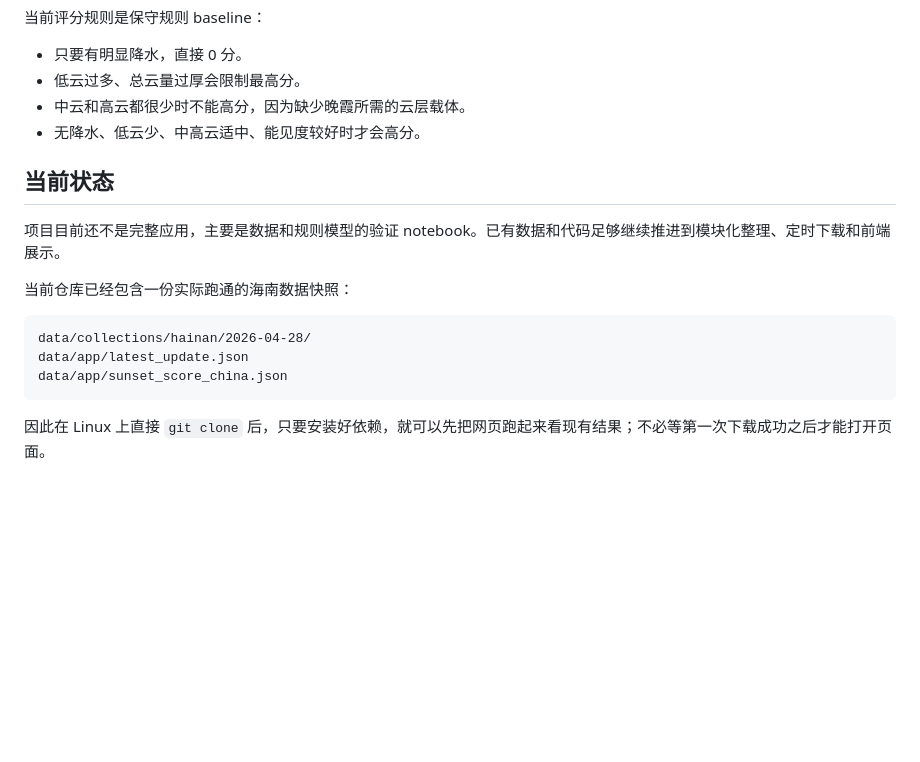
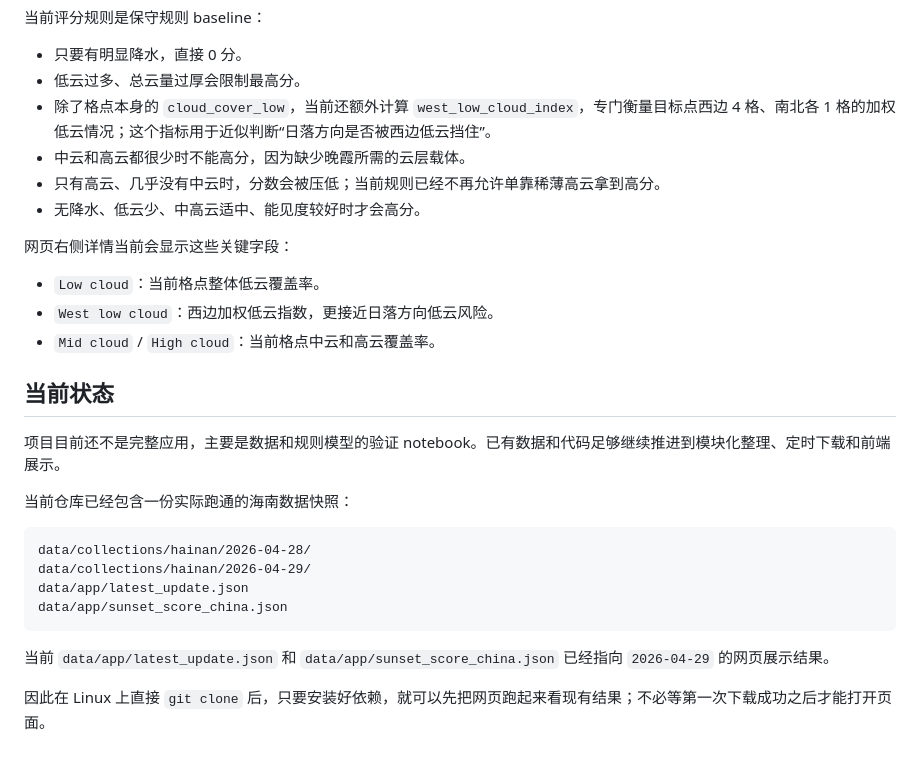
Before and after one commit to isayrhythm/SunsetScope, a Markdown page: README.md, the part around one of its changes. GitHub-like rendering; blank space fills up the shorter version.

````diff
--- a/README.md
+++ b/README.md
@@ -600,8 +633,16 @@ Open-Meteo 免费非商用条款有每分钟、每小时和每日请求限制；
 
 - 只要有明显降水，直接 0 分。
 - 低云过多、总云量过厚会限制最高分。
+- 除了格点本身的 `cloud_cover_low`，当前还额外计算 `west_low_cloud_index`，专门衡量目标点西边 4 格、南北各 1 格的加权低云情况；这个指标用于近似判断“日落方向是否被西边低云挡住”。
 - 中云和高云都很少时不能高分，因为缺少晚霞所需的云层载体。
+- 只有高云、几乎没有中云时，分数会被压低；当前规则已经不再允许单靠稀薄高云拿到高分。
 - 无降水、低云少、中高云适中、能见度较好时才会高分。
+
+网页右侧详情当前会显示这些关键字段：
+
+- `Low cloud`：当前格点整体低云覆盖率。
+- `West low cloud`：西边加权低云指数，更接近日落方向低云风险。
+- `Mid cloud` / `High cloud`：当前格点中云和高云覆盖率。
 
 ## 当前状态
 
@@ -611,8 +652,11 @@ Open-Meteo 免费非商用条款有每分钟、每小时和每日请求限制；
 
 ```text
 data/collections/hainan/2026-04-28/
+data/collections/hainan/2026-04-29/
 data/app/latest_update.json
 data/app/sunset_score_china.json
 ```
 
+当前 `data/app/latest_update.json` 和 `data/app/sunset_score_china.json` 已经指向 `2026-04-29` 的网页展示结果。
+
 因此在 Linux 上直接 `git clone` 后，只要安装好依赖，就可以先把网页跑起来看现有结果；不必等第一次下载成功之后才能打开页面。
````
Also changed, not shown: other parts of README.md (+37 -4 lines).
